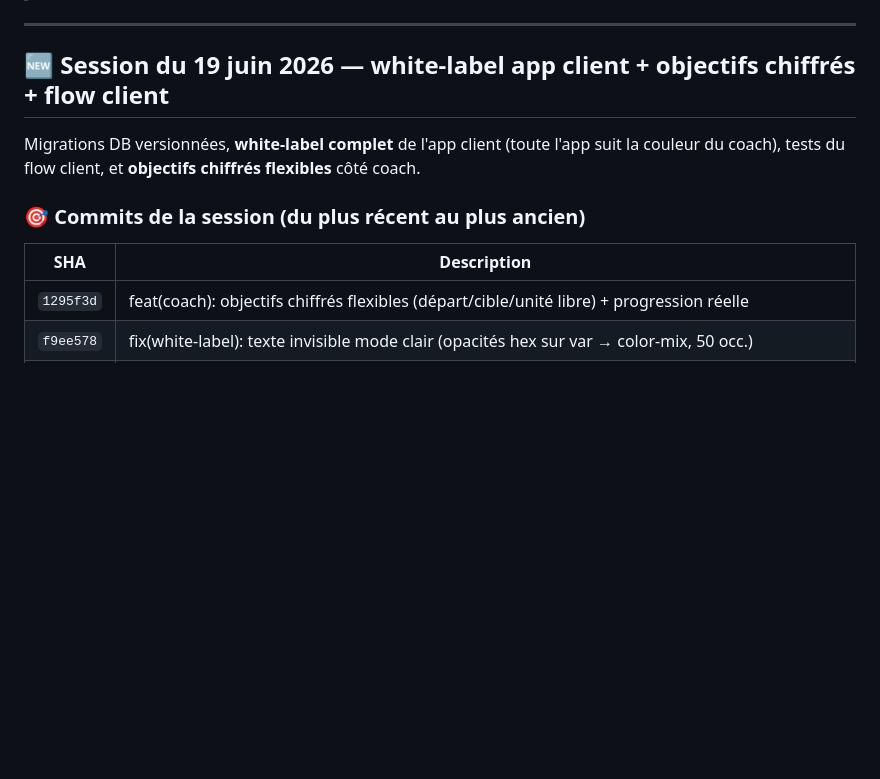
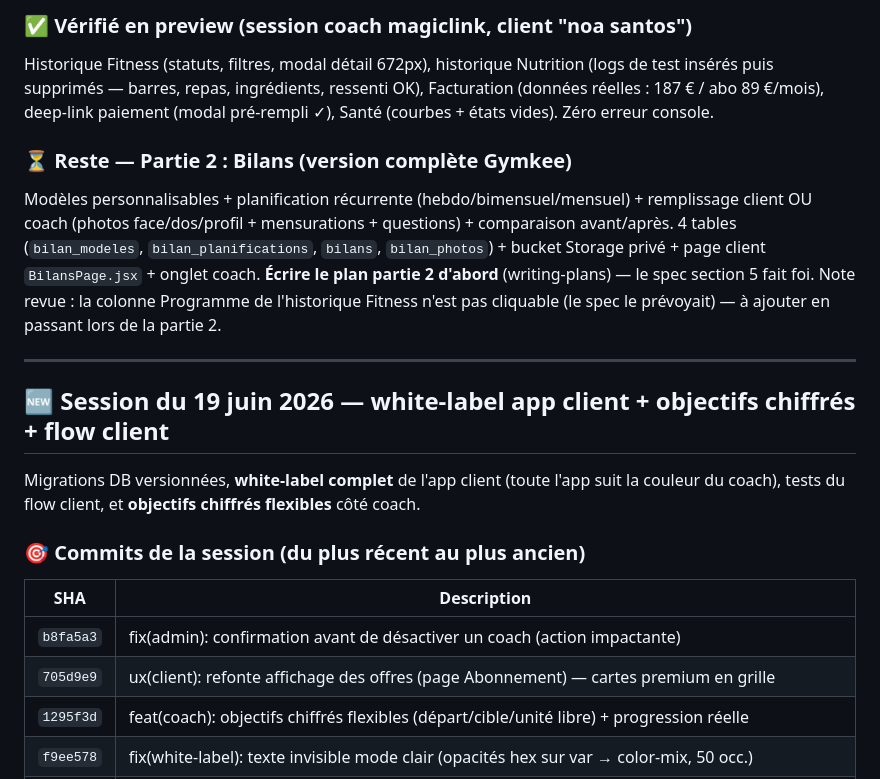
Before and after one commit to santosnoa179-alt/zevo, a Markdown page: SESSION-README.md, the part around one of its changes. GitHub-like rendering; blank space fills up the shorter version.

Commit message:
docs(session): fiche client coach structure Gymkee — partie 1 livrée
Co-Authored-By: Claude Fable 5 <noreply@anthropic.com>

```diff
--- a/SESSION-README.md
+++ b/SESSION-README.md
@@ -5,3 +40,9 @@
+### ✅ Vérifié en preview (session coach magiclink, client "noa santos")
+Historique Fitness (statuts, filtres, modal détail 672px), historique Nutrition (logs de test insérés puis supprimés — barres, repas, ingrédients, ressenti OK), Facturation (données réelles : 187 € / abo 89 €/mois), deep-link paiement (modal pré-rempli ✓), Santé (courbes + états vides). Zéro erreur console.
+
+### ⏳ Reste — Partie 2 : Bilans (version complète Gymkee)
+Modèles personnalisables + planification récurrente (hebdo/bimensuel/mensuel) + remplissage client OU coach (photos face/dos/profil + mensurations + questions) + comparaison avant/après. 4 tables (`bilan_modeles`, `bilan_planifications`, `bilans`, `bilan_photos`) + bucket Storage privé + page client `BilansPage.jsx` + onglet coach. **Écrire le plan partie 2 d'abord** (writing-plans) — le spec section 5 fait foi.
+Note revue : la colonne Programme de l'historique Fitness n'est pas cliquable (le spec le prévoyait) — à ajouter en passant lors de la partie 2.
 
 ---
 
@@ -13,6 +54,8 @@ Migrations DB versionnées, **white-label complet** de l'app client (toute l'app
 
 | SHA | Description |
 |---|---|
+| `b8fa5a3` | fix(admin): confirmation avant de désactiver un coach (action impactante) |
+| `705d9e9` | ux(client): refonte affichage des offres (page Abonnement) — cartes premium en grille |
 | `1295f3d` | feat(coach): objectifs chiffrés flexibles (départ/cible/unité libre) + progression réelle |
 | `f9ee578` | fix(white-label): texte invisible mode clair (opacités hex sur var → color-mix, 50 occ.) |
 | `62bdc90` | fix(white-label): dériver --color-primary-light de la couleur du coach (dégradés violet→violet clair) |
```
Also changed, not shown: other parts of SESSION-README.md (+36 -1 lines).
